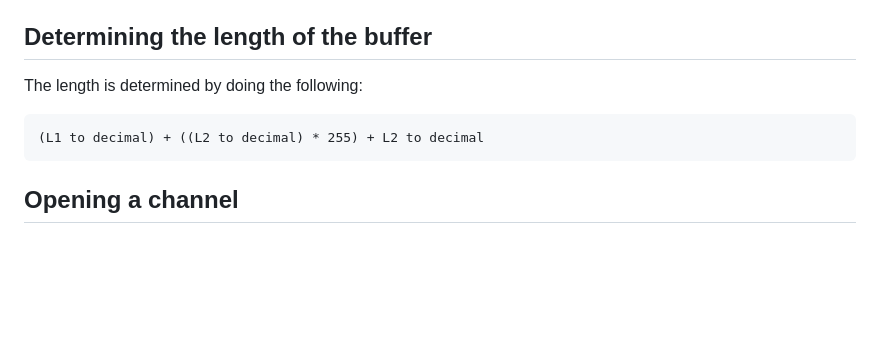
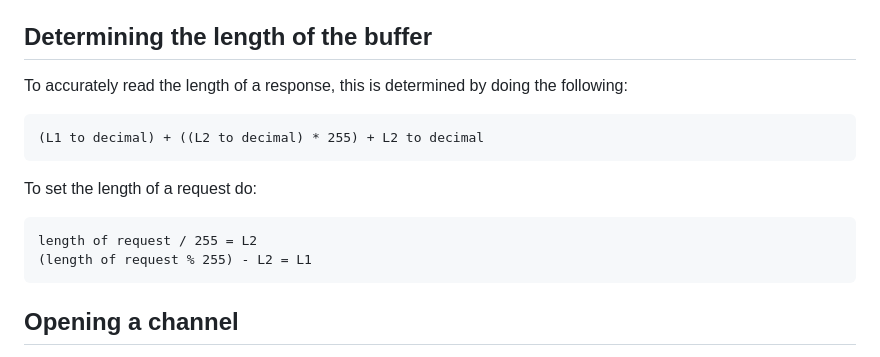
Before and after one commit to grdw/viper-client, a Markdown page: docs/README.md, the part around the change. GitHub-like rendering; blank space fills up the shorter version.

````diff
--- a/docs/README.md
+++ b/docs/README.md
@@ -64,10 +64,17 @@ The first 8 bytes of a viper response and request have the following format:
 
 ## Determining the length of the buffer
 
-The length is determined by doing the following:
+To accurately read the length of a response, this is determined by doing the following:
 
 ```
 (L1 to decimal) + ((L2 to decimal) * 255) + L2 to decimal
+```
+
+To set the length of a request do:
+
+```
+length of request / 255 = L2
+(length of request % 255) - L2 = L1
 ```
 
 ## Opening a channel
````
